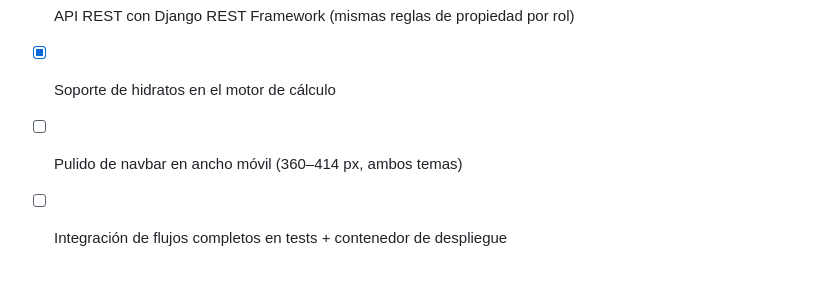
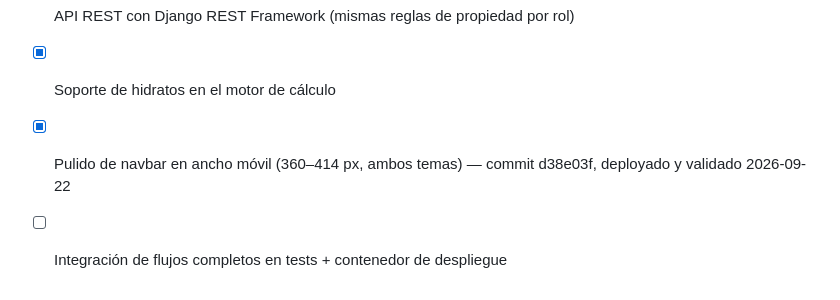
Before and after one commit to CarMalNie/Gestor_Quimico, a Markdown page: README.md, the part around the change. Rendered like a GitHub page.

Commit message:
docs(roadmap): marcar pulido de navbar móvil como completado (d38e03f, validado 2026-09-22)

```diff
--- a/README.md
+++ b/README.md
@@ -177,5 +177,5 @@ pytest app_quimico -q
 - [x] Códigos de respaldo MFA de un solo uso (`otp_static`) — **prerrequisito de la API REST**
 - [ ] API REST con Django REST Framework (mismas reglas de propiedad por rol)
 - [x] Soporte de hidratos en el motor de cálculo
-- [ ] Pulido de navbar en ancho móvil (360–414 px, ambos temas)
+- [x] Pulido de navbar en ancho móvil (360–414 px, ambos temas) — commit d38e03f, deployado y validado 2026-09-22
 - [ ] Integración de flujos completos en tests + contenedor de despliegue
```
